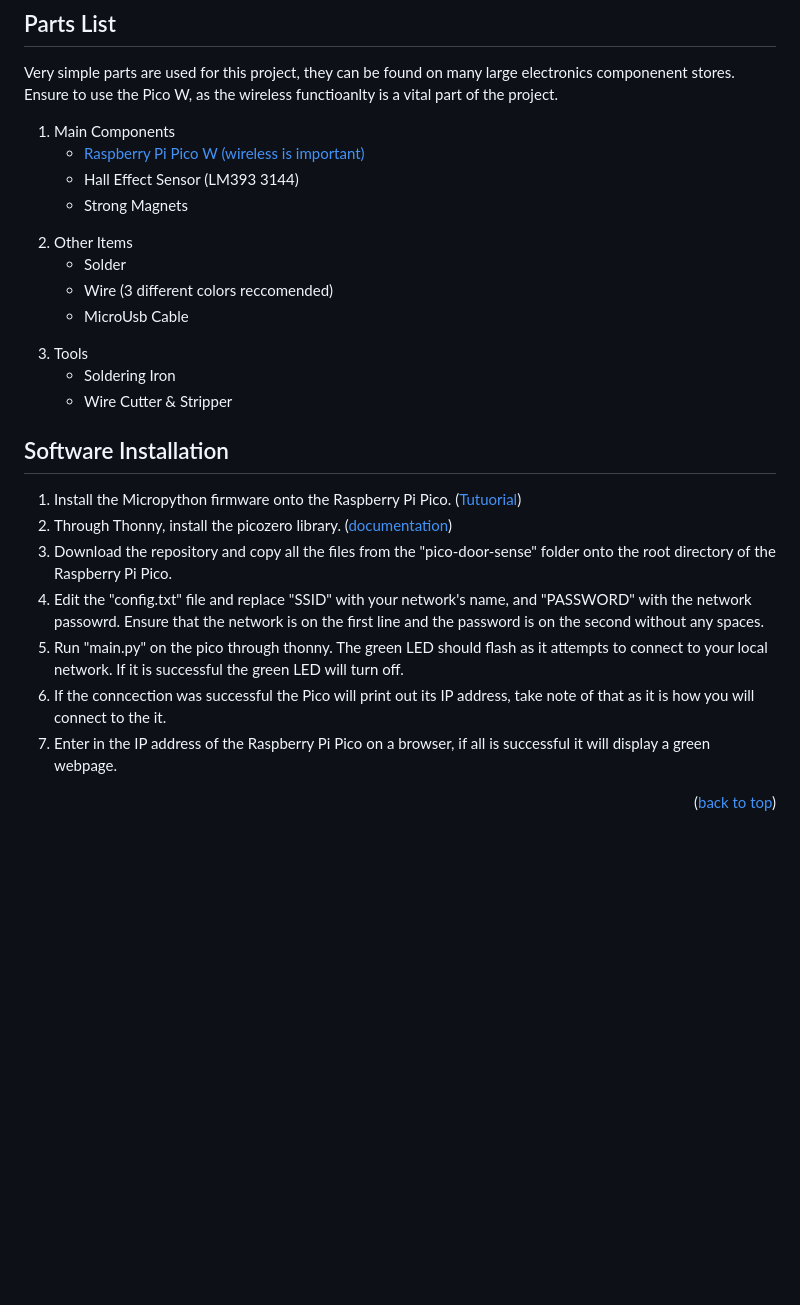
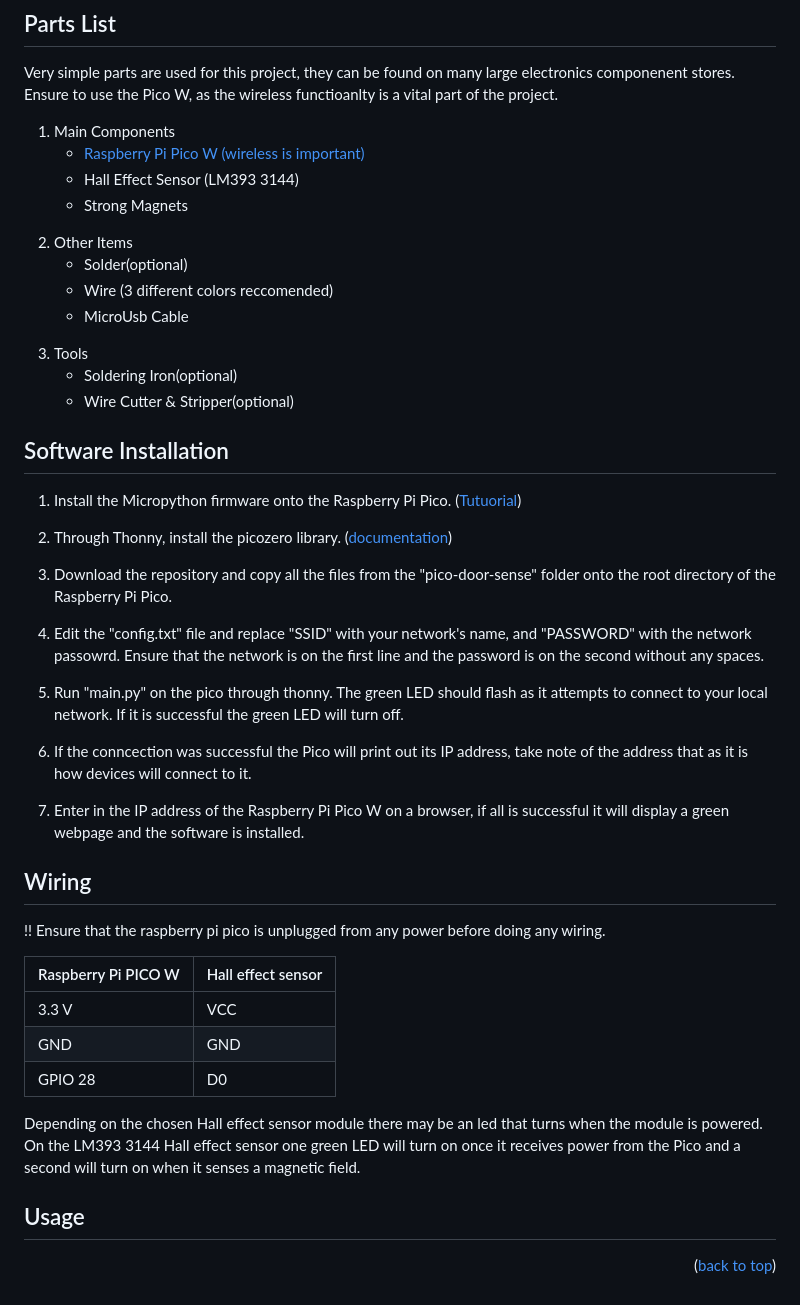
Before and after one commit to xreme/Pico-Door-Sense, a Markdown page: README.md, the part around one of its changes. Drawn GitHub-style; blank space fills up the shorter version.

Commit message:
Update README.md
More updates

```diff
--- a/README.md
+++ b/README.md
@@ -57,27 +57,47 @@ Very simple parts are used for this project, they can be found on many large ele
   </ul>
   <li>Other Items</li>
   <ul>
-    <li>Solder</li>
+    <li>Solder(optional)</li>
     <li>Wire (3 different colors reccomended)</li>
     <li>MicroUsb Cable</li>
   </ul>
   <li>Tools</li>
   <ul>
-      <li>Soldering Iron</li>
-      <li>Wire Cutter & Stripper</li>
+      <li>Soldering Iron(optional)</li>
+      <li>Wire Cutter & Stripper(optional)</li>
   </ul>
 </ol>
 
 ## Software Installation
 
 1. Install the Micropython firmware onto the Raspberry Pi Pico. (<a href="https://projects.raspberrypi.org/en/projects/getting-started-with-the-pico/3">Tutuorial</a>)
+
 2. Through Thonny, install the picozero library. (<a href="https://picozero.readthedocs.io/en/latest/gettingstarted.html">documentation</a>)
+
 3.  Download the repository and copy all the files from the "pico-door-sense" folder onto the root directory of the Raspberry Pi Pico.
+
 4.  Edit the "config.txt" file and replace "SSID" with your network's name, and "PASSWORD" with the network passowrd. Ensure that the network is on the first line and the password is on the second without any spaces.
+
 5.  Run "main.py" on the pico through thonny. The green LED should flash as it attempts to connect to your local network. If it is successful the green LED will turn off.
-6.  If the conncection was successful the Pico will print out its IP address, take note of that as it is how you will connect to the it.
-7. Enter in the IP address of the Raspberry Pi Pico on a browser, if all is successful it will display a green webpage.
 
+6.  If the conncection was successful the Pico will print out its IP address, take note of the address that as it is how devices will connect to it.
+
+7. Enter in the IP address of the Raspberry Pi Pico W on a browser, if all is successful it will display a green webpage and the software is installed.
+
+
+## Wiring
+
+!! Ensure that the raspberry pi pico is unplugged from any power before doing any wiring.
+
+|Raspberry Pi PICO W| Hall effect sensor|
+|-------------------|-------------------|
+|3.3 V              | VCC               |
+|GND                | GND               |
+|GPIO 28            | D0                |
+
+Depending on the chosen Hall effect sensor module there may be an led that turns when the module is powered. On the LM393 3144 Hall effect sensor one green LED will turn on once it receives power from the Pico and a second will turn on when it senses a magnetic field.
+
+## Usage
 
 
 <p align="right">(<a href="#readme-top">back to top</a>)</p>
```
Also changed, not shown: other parts of README.md (+2 -2 lines).
